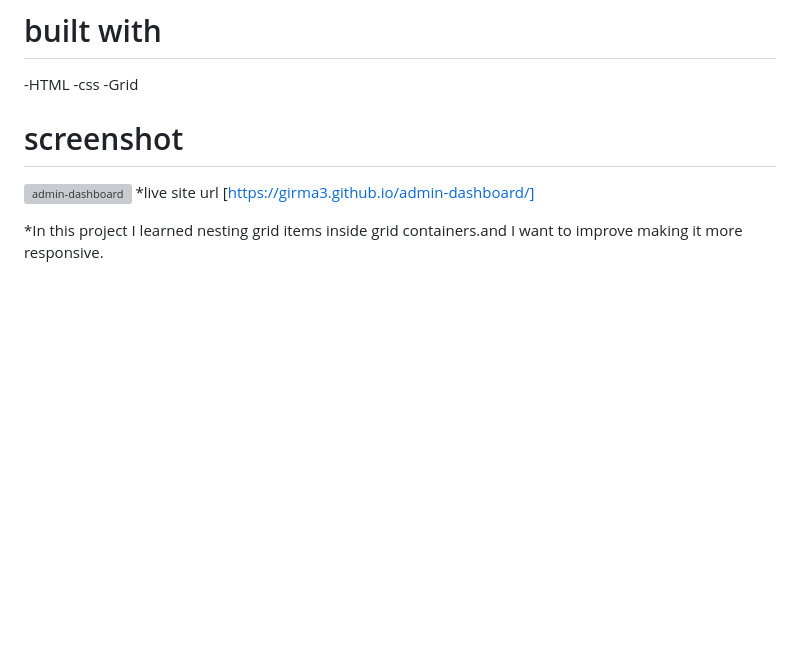
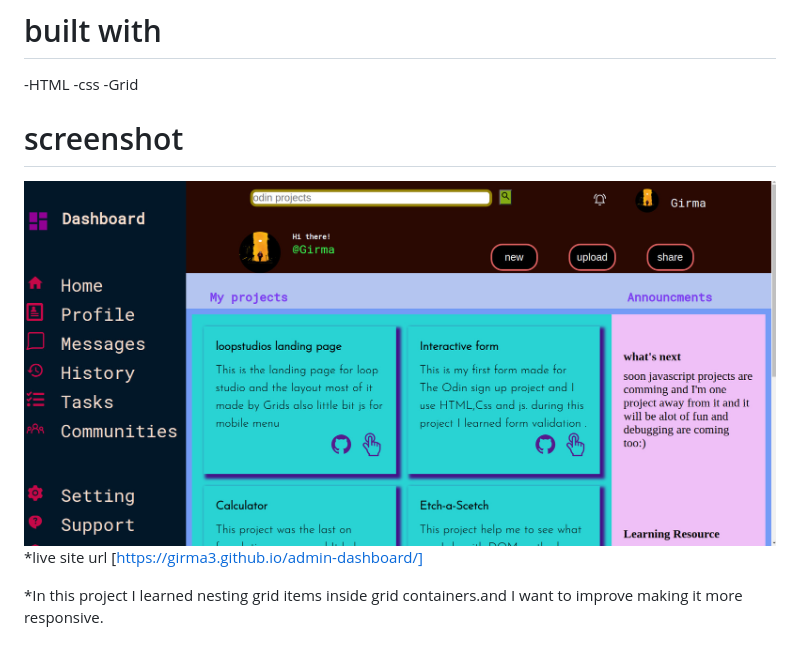
Before and after one commit to Girma3/admin-dashboard, a Markdown page: README.md, the part around the change. GitHub-like rendering; pictures changed too: images/dashboard-Screenshot.jpg (added); blank space fills up the shorter version; grey boxes are pictures that could not be loaded.

Commit message:
optional title added

```diff
--- a/README.md
+++ b/README.md
@@ -5,7 +5,7 @@ This project was given to practice grid layout.
  -css
  -Grid
  # screenshot
-![admin-dashboard](/images/dashboard-Screenshot.jpgimages/dashboard-Screenshot.jpg "adin-dashboard")
+![admin-dashboard](/images/dashboard-Screenshot.jpg "adin-dashboard")
 *live site url [https://girma3.github.io/admin-dashboard/]
 
 *In this project I learned nesting grid items inside grid containers.and I want to improve making it more responsive.
```
